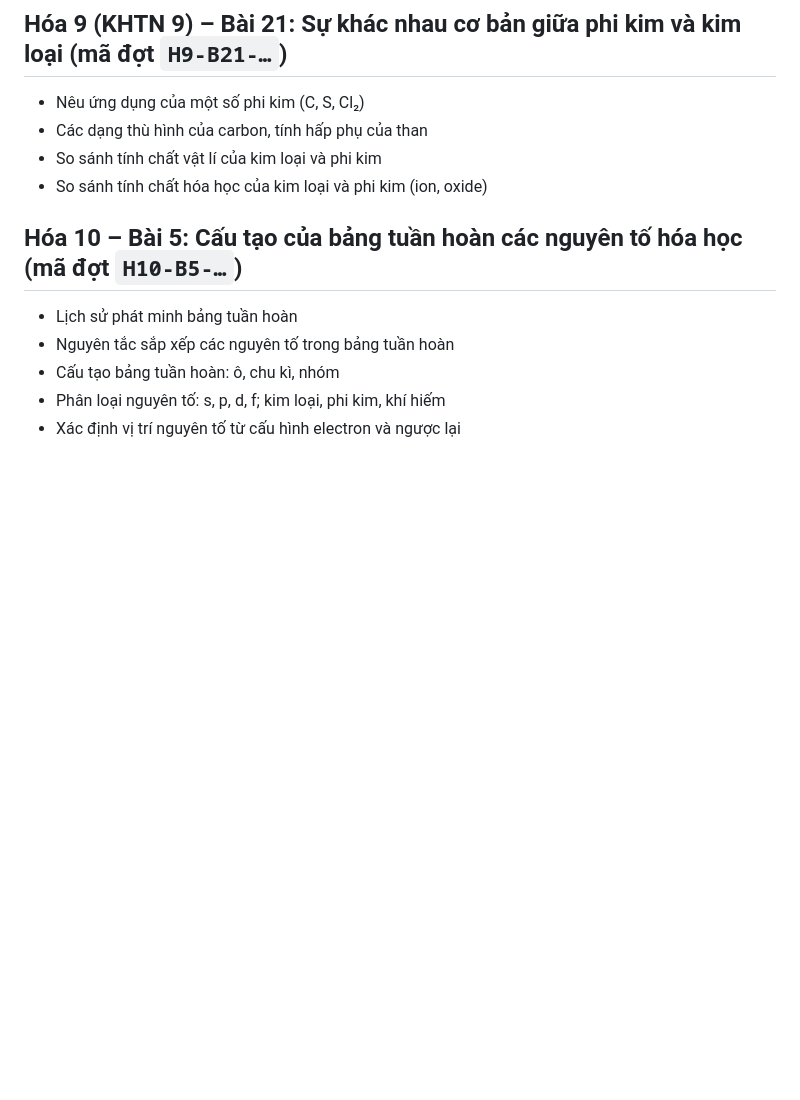
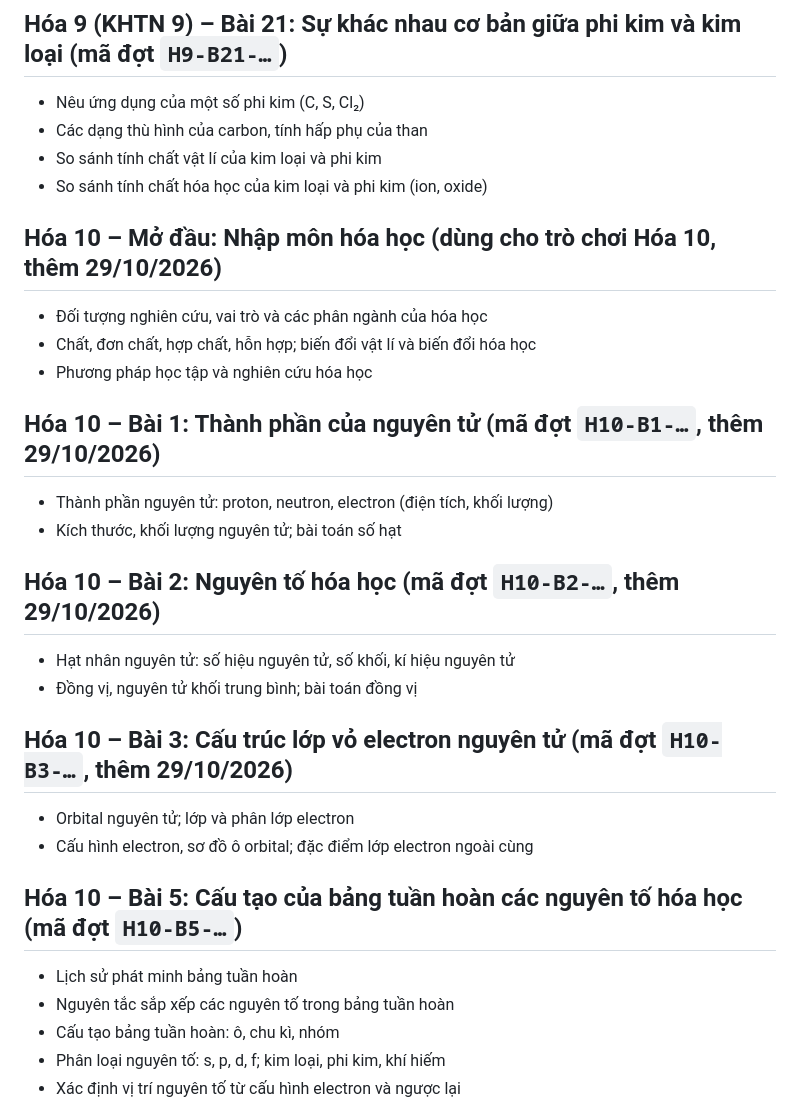
Before and after one commit to Sau-rieng/LAM-BAI-KIEM-TRA, a Markdown page: tai-lieu-kenh/Danh-muc-kien-thuc.md, the part around the change. Drawn GitHub-style; blank space fills up the shorter version.

Commit message:
Thêm kiến thức Hóa 10 Mở đầu, Bài 1–3 vào danh mục (dùng cho trò chơi)
Co-Authored-By: Claude Opus 5.5 <noreply@anthropic.com>
Claude-Session: https://claude.ai/code/session_01JQnJLK5aqweS3Pi1BKAN7e

```diff
--- a/tai-lieu-kenh/Danh-muc-kien-thuc.md
+++ b/tai-lieu-kenh/Danh-muc-kien-thuc.md
@@ -23,6 +23,27 @@ Bài/chương mới: thêm một mục mới cùng kiểu (3–6 kiến thức),
 - Các dạng thù hình của carbon, tính hấp phụ của than
 - So sánh tính chất vật lí của kim loại và phi kim
 - So sánh tính chất hóa học của kim loại và phi kim (ion, oxide)
+
+## Hóa 10 – Mở đầu: Nhập môn hóa học (dùng cho trò chơi Hóa 10, thêm 29/10/2026)
+
+- Đối tượng nghiên cứu, vai trò và các phân ngành của hóa học
+- Chất, đơn chất, hợp chất, hỗn hợp; biến đổi vật lí và biến đổi hóa học
+- Phương pháp học tập và nghiên cứu hóa học
+
+## Hóa 10 – Bài 1: Thành phần của nguyên tử (mã đợt `H10-B1-…`, thêm 29/10/2026)
+
+- Thành phần nguyên tử: proton, neutron, electron (điện tích, khối lượng)
+- Kích thước, khối lượng nguyên tử; bài toán số hạt
+
+## Hóa 10 – Bài 2: Nguyên tố hóa học (mã đợt `H10-B2-…`, thêm 29/10/2026)
+
+- Hạt nhân nguyên tử: số hiệu nguyên tử, số khối, kí hiệu nguyên tử
+- Đồng vị, nguyên tử khối trung bình; bài toán đồng vị
+
+## Hóa 10 – Bài 3: Cấu trúc lớp vỏ electron nguyên tử (mã đợt `H10-B3-…`, thêm 29/10/2026)
+
+- Orbital nguyên tử; lớp và phân lớp electron
+- Cấu hình electron, sơ đồ ô orbital; đặc điểm lớp electron ngoài cùng
 
 ## Hóa 10 – Bài 5: Cấu tạo của bảng tuần hoàn các nguyên tố hóa học (mã đợt `H10-B5-…`)
 
```
